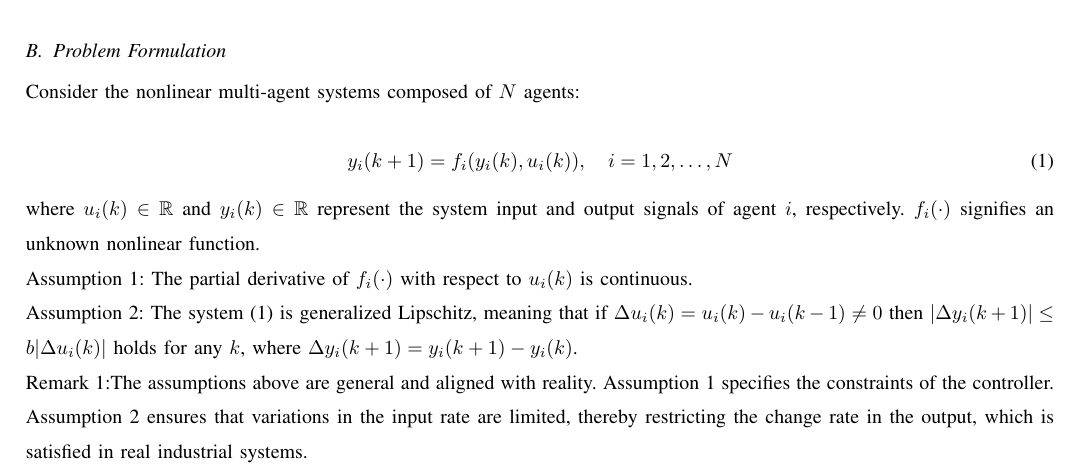
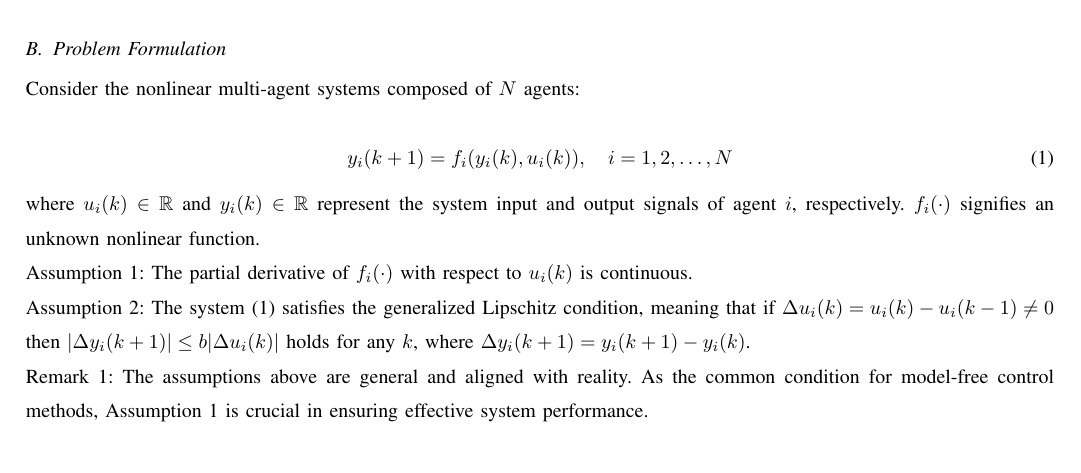
Before and after one commit to TonyBimenyi/First-Paper, a LaTeX paper (mfasmc.tex): part of page 2 of 13, cut so that both start at the same text. Compiled offline with pdfLaTeX.

Commit message:
revising remark 1

```diff
--- a/mfasmc.tex
+++ b/mfasmc.tex
@@ -92,12 +92,12 @@ where $u_i(k) \in \mathbb{R}$ and $y_i(k) \in \mathbb{R}$ represent the system i
 
 Assumption 1: The partial derivative of \( f_i(\cdot) \) with respect to \( u_i(k) \) is continuous.
 
-Assumption 2: The system (\ref{model 1}) is generalized Lipschitz, meaning that if \( \Delta u_i(k) = u_i(k) - u_i(k - 1) \neq 0 \) then \( | \Delta y_i(k + 1) | \leq b |\Delta u_i(k)| \) holds for any \( k \), where \( \Delta y_i(k + 1) = y_i(k + 1) - y_i(k) \).
+Assumption 2: The system (\ref{model 1}) satisfies the generalized Lipschitz condition, meaning that if \( \Delta u_i(k) = u_i(k) - u_i(k - 1) \neq 0 \) then \( | \Delta y_i(k + 1) | \leq b |\Delta u_i(k)| \) holds for any \( k \), where \( \Delta y_i(k + 1) = y_i(k + 1) - y_i(k) \).
 
 
 % Under Assumptions 1 and 2, the unknown agent dynamics (\ref{model 1}) can be transformed into the following dynamic linearization model and then the distributed control law will be designed based on it:
 
-Remark 1:The assumptions above are general and aligned with reality. Assumption 1 specifies the constraints of the controller. Assumption 2 ensures that variations in the input rate are limited, thereby restricting the change rate in the output, which is satisfied in real industrial systems.
+Remark 1: The assumptions above are general and aligned with reality. As the common condition for model-free control methods, Assumption 1 is crucial in ensuring effective system performance.
 
 Lemma 1\cite{8}: Consider agents with dynamics described by (\ref{model 1}) satisfying above two assumptions. If $ | \Delta u_i(k) | \neq 0 $ holds, then the system (\ref{model 1}) can be transformed into the compact form dynamic linearization (CFDL) data model as follows:
 
```
Also changed, not shown: mfasmc.pdf, 4 other files.
